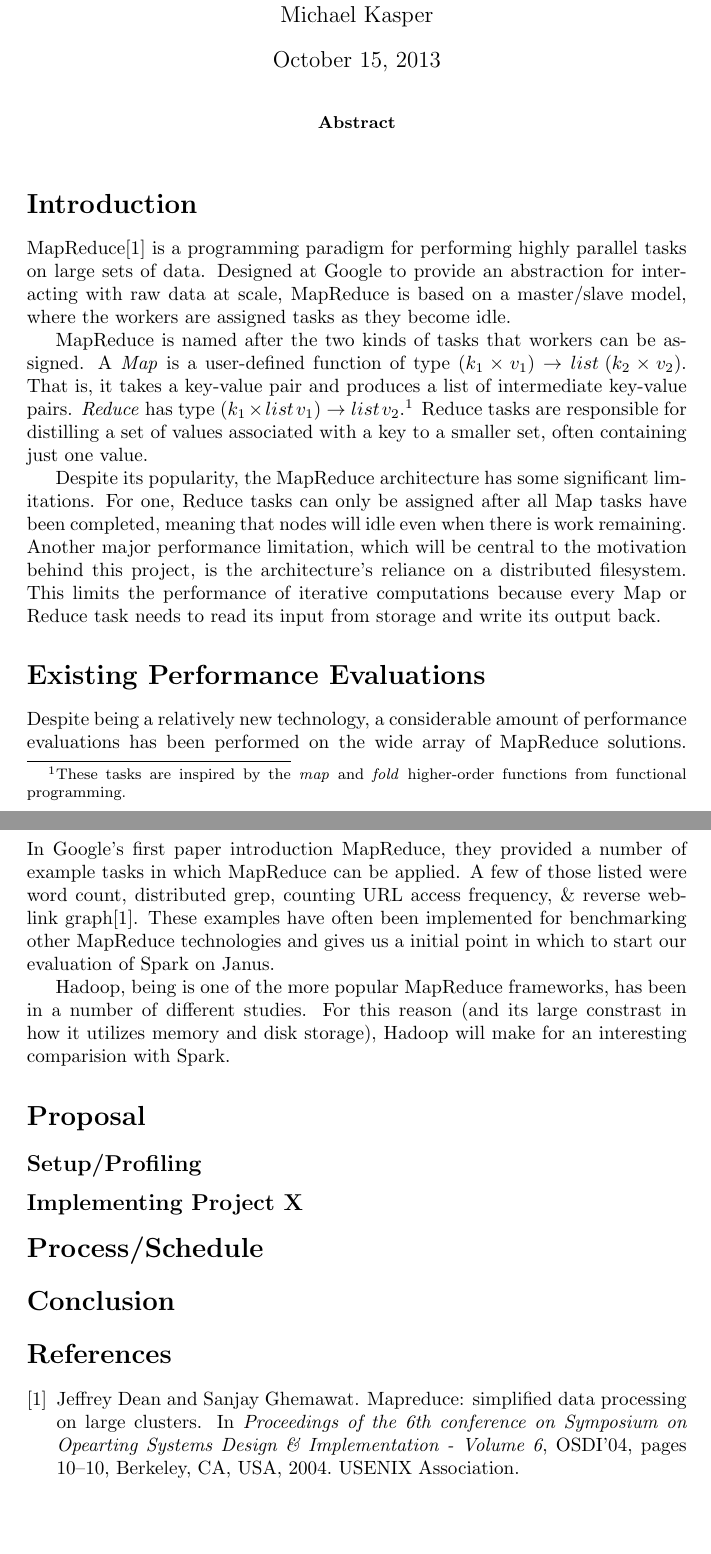
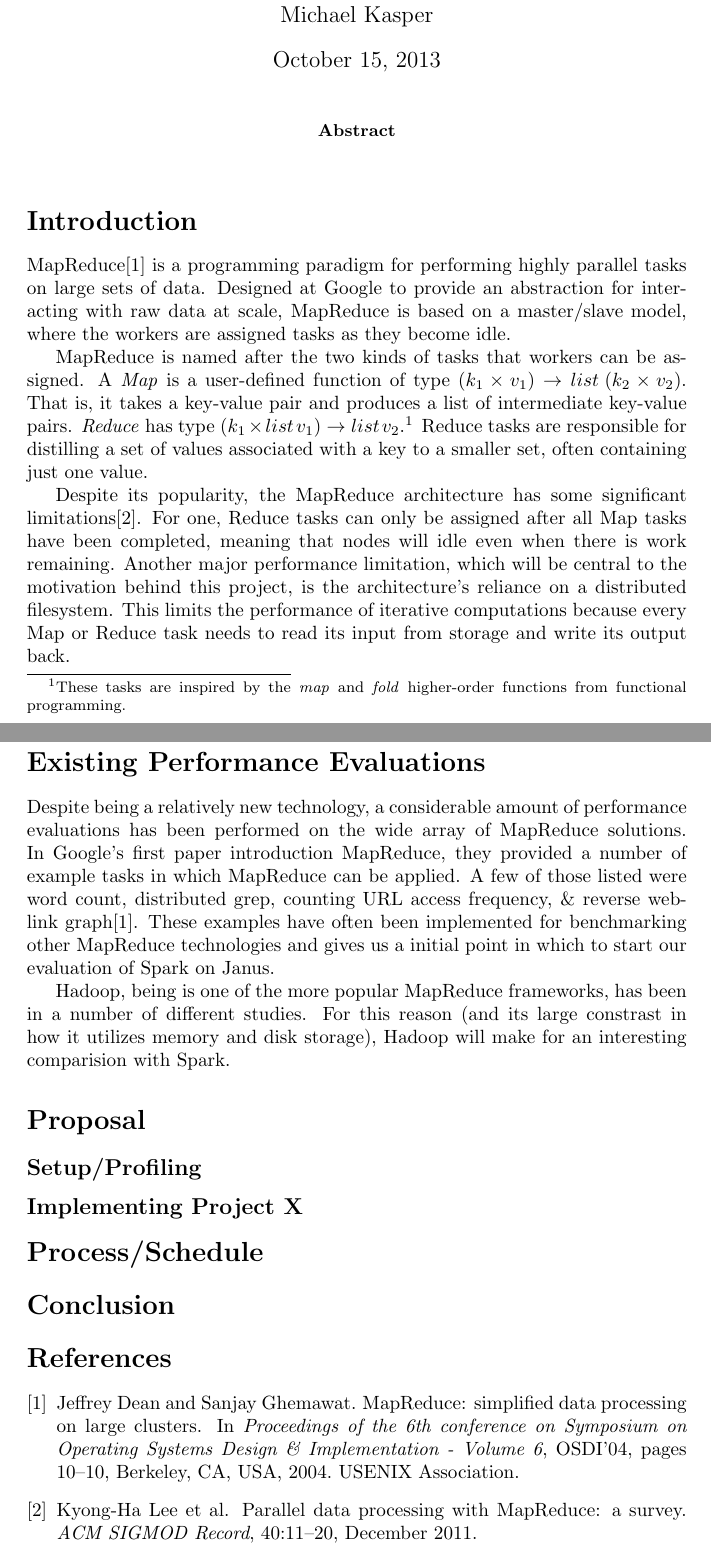
Before and after one commit to HPSC-Spark/HPSC-Proposal, a LaTeX paper (paper.tex, which reads paper.bib): two parts of pages 1 and 2 of 2, joined at a grey line, cut so that both start at the same text, the shorter picture padded with empty space. Compiled offline with pdfLaTeX.

Commit message:
Update bibliography and add citation in paper

```diff
--- a/paper.bib
+++ b/paper.bib
@@ -12,8 +12,8 @@ pages   = {59--68}
 
 @inproceedings{dean-mapreduce,
     author = {Dean, Jeffrey and Ghemawat, Sanjay},
-    title = {MapReduce: simplified data processing on large clusters},
-    booktitle = {Proceedings of the 6th conference on Symposium on Opearting
+    title = {{M}ap{R}educe: simplified data processing on large clusters},
+    booktitle = {Proceedings of the 6th conference on Symposium on Operating
         Systems Design \& Implementation - Volume 6},
     series = {OSDI'04},
     year = {2004},
@@ -32,3 +37,11 @@ pages   = {59--68}
+    volume = {40},
+    issue = {4},
+    pages = {11--20},
+    month = {December},
+    year = {2011}
+}
+
+
 @Article {chowdhury,
     author = {Mosharaf Chowdhury},
     title = {Performance and Scalability of Broadcast in Spark},
--- a/paper.tex
+++ b/paper.tex
@@ -38,13 +38,13 @@ Reduce tasks are responsible for distilling a set of values associated with
 a key to a smaller set, often containing just one value.
 
 Despite its popularity, the MapReduce architecture has some significant
-limitations. For one, Reduce tasks can only be assigned after all Map tasks
-have been completed, meaning that nodes will idle even when there is work
-remaining. Another major performance limitation, which will be central to the
-motivation behind this project, is the architecture's reliance on a distributed
-filesystem. This limits the performance of iterative computations because every
-Map or Reduce task needs to read its input from storage and write its output
-back.
+limitations\citep{lee-survey}. For one, Reduce tasks can only be assigned after
+all Map tasks have been completed, meaning that nodes will idle even when there
+is work remaining. Another major performance limitation, which will be central
+to the motivation behind this project, is the architecture's reliance on a
+distributed filesystem. This limits the performance of iterative computations
+because every Map or Reduce task needs to read its input from storage and write
+its output back.
 % what is map-reduce, history, applications (1 Ref Paper)
 %   - origin, date, creators, original purpose
 %   - growing popularity, expanding applications
```
Also changed, not shown: paper.bib (5 more changed lines).
